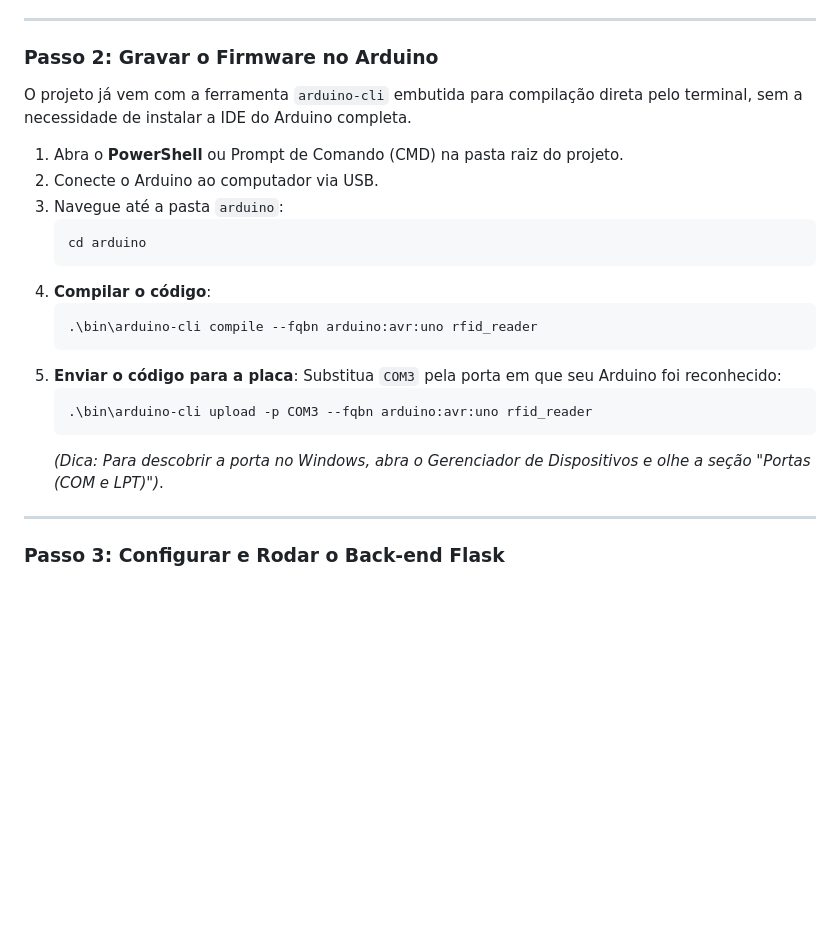
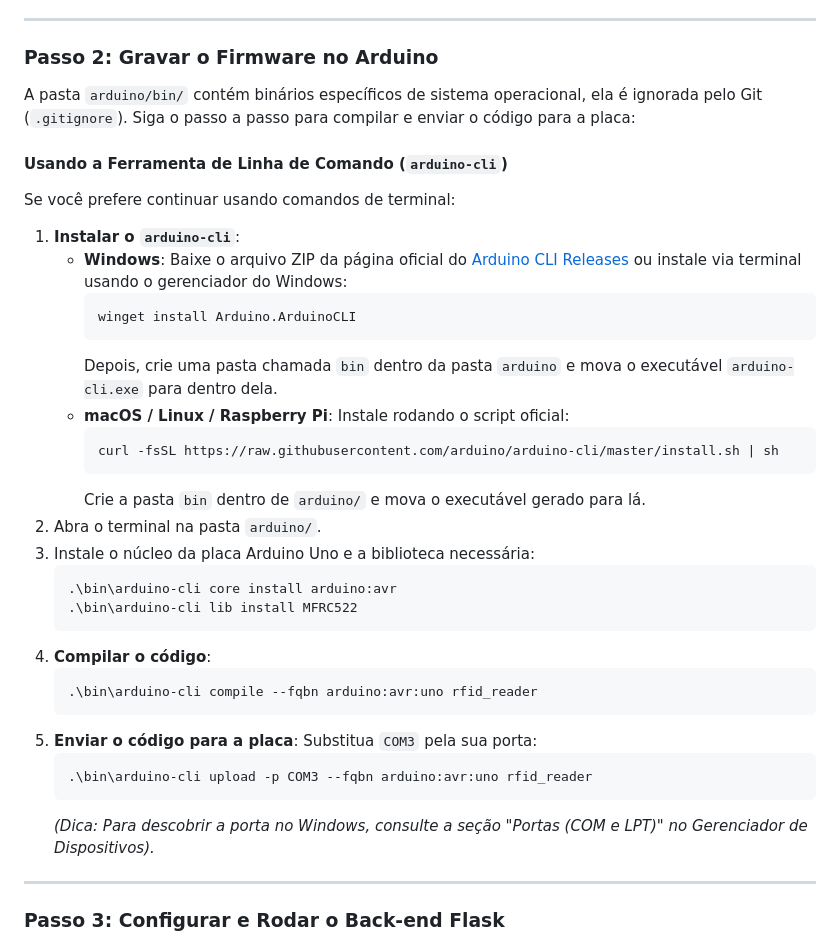
Before and after one commit to Samuelbnunes/library_manager, a Markdown page: README.md, the part around the change. Drawn GitHub-style; blank space fills up the shorter version.

Commit message:
chore: alterando passo a passo no README.md

````diff
--- a/README.md
+++ b/README.md
@@ -47,24 +47,37 @@ Siga este guia para configurar o ambiente do zero no **Windows** (instruções a
 
 ### Passo 2: Gravar o Firmware no Arduino
 
-O projeto já vem com a ferramenta `arduino-cli` embutida para compilação direta pelo terminal, sem a necessidade de instalar a IDE do Arduino completa.
+A pasta `arduino/bin/` contém binários específicos de sistema operacional, ela é ignorada pelo Git (`.gitignore`). Siga o passo a passo para compilar e enviar o código para a placa:
 
-1.  Abra o **PowerShell** ou Prompt de Comando (CMD) na pasta raiz do projeto.
-2.  Conecte o Arduino ao computador via USB.
-3.  Navegue até a pasta `arduino`:
+#### Usando a Ferramenta de Linha de Comando (`arduino-cli`)
+Se você prefere continuar usando comandos de terminal:
+1.  **Instalar o `arduino-cli`**:
+    *   **Windows**: Baixe o arquivo ZIP da página oficial do [Arduino CLI Releases](https://arduino.github.io/arduino-cli/latest/installation/) ou instale via terminal usando o gerenciador do Windows:
+        ```powershell
+        winget install Arduino.ArduinoCLI
+        ```
+        Depois, crie uma pasta chamada `bin` dentro da pasta `arduino` e mova o executável `arduino-cli.exe` para dentro dela.
+    *   **macOS / Linux / Raspberry Pi**: Instale rodando o script oficial:
+        ```bash
+        curl -fsSL https://raw.githubusercontent.com/arduino/arduino-cli/master/install.sh | sh
+        ```
+        Crie a pasta `bin` dentro de `arduino/` e mova o executável gerado para lá.
+2.  Abra o terminal na pasta `arduino/`.
+3.  Instale o núcleo da placa Arduino Uno e a biblioteca necessária:
     ```powershell
-    cd arduino
+    .\bin\arduino-cli core install arduino:avr
+    .\bin\arduino-cli lib install MFRC522
     ```
 4.  **Compilar o código**:
     ```powershell
     .\bin\arduino-cli compile --fqbn arduino:avr:uno rfid_reader
     ```
 5.  **Enviar o código para a placa**:
-    Substitua `COM3` pela porta em que seu Arduino foi reconhecido:
+    Substitua `COM3` pela sua porta:
     ```powershell
     .\bin\arduino-cli upload -p COM3 --fqbn arduino:avr:uno rfid_reader
     ```
-    *(Dica: Para descobrir a porta no Windows, abra o Gerenciador de Dispositivos e olhe a seção "Portas (COM e LPT)")*.
+    *(Dica: Para descobrir a porta no Windows, consulte a seção "Portas (COM e LPT)" no Gerenciador de Dispositivos).*
 
 ---
 
````
